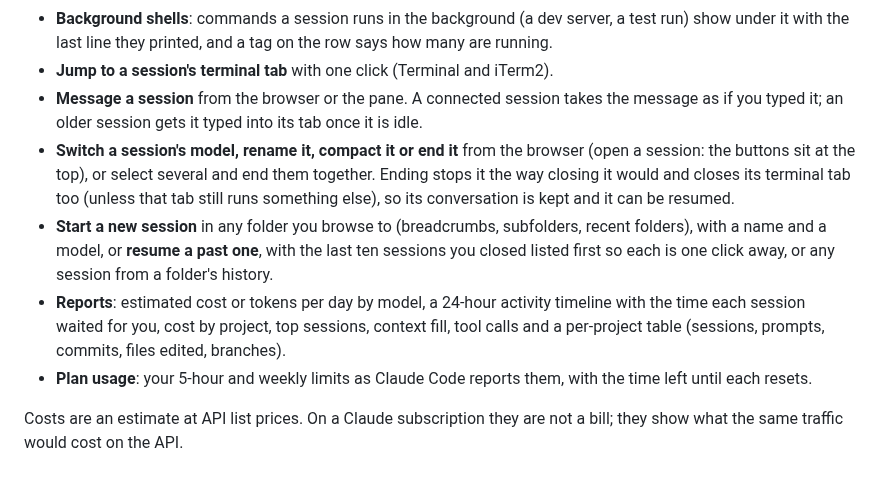
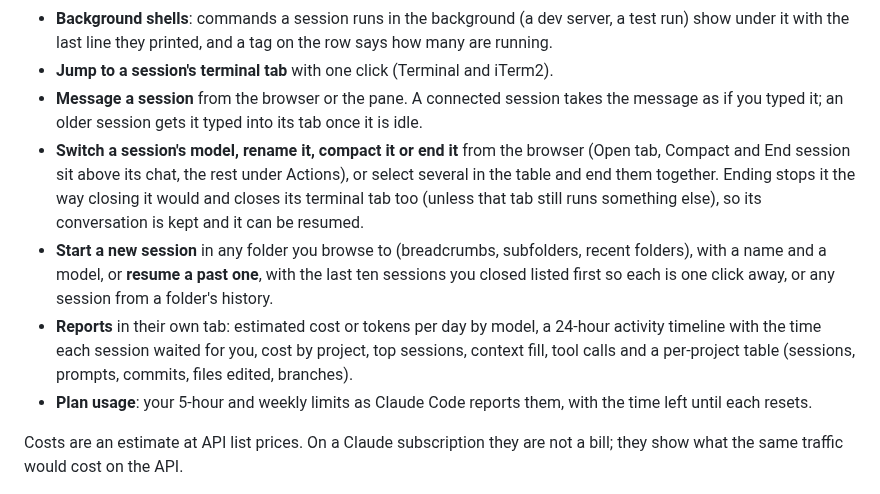
Before and after one commit to kannan-santharam/claudemods, a Markdown page: fleet/README.md, the part around one of its changes. GitHub-like rendering.

```diff
--- a/fleet/README.md
+++ b/fleet/README.md
@@ -32,9 +38,9 @@ If you run Claude Code in many terminal tabs at once, Fleet gives you one place
 - **Background shells**: commands a session runs in the background (a dev server, a test run) show under it with the last line they printed, and a tag on the row says how many are running.
 - **Jump to a session's terminal tab** with one click (Terminal and iTerm2).
 - **Message a session** from the browser or the pane. A connected session takes the message as if you typed it; an older session gets it typed into its tab once it is idle.
-- **Switch a session's model, rename it, compact it or end it** from the browser (open a session: the buttons sit at the top), or select several and end them together. Ending stops it the way closing it would and closes its terminal tab too (unless that tab still runs something else), so its conversation is kept and it can be resumed.
+- **Switch a session's model, rename it, compact it or end it** from the browser (Open tab, Compact and End session sit above its chat, the rest under Actions), or select several in the table and end them together. Ending stops it the way closing it would and closes its terminal tab too (unless that tab still runs something else), so its conversation is kept and it can be resumed.
 - **Start a new session** in any folder you browse to (breadcrumbs, subfolders, recent folders), with a name and a model, or **resume a past one**, with the last ten sessions you closed listed first so each is one click away, or any session from a folder's history.
-- **Reports**: estimated cost or tokens per day by model, a 24-hour activity timeline with the time each session waited for you, cost by project, top sessions, context fill, tool calls and a per-project table (sessions, prompts, commits, files edited, branches).
+- **Reports** in their own tab: estimated cost or tokens per day by model, a 24-hour activity timeline with the time each session waited for you, cost by project, top sessions, context fill, tool calls and a per-project table (sessions, prompts, commits, files edited, branches).
 - **Plan usage**: your 5-hour and weekly limits as Claude Code reports them, with the time left until each resets.
 
 Costs are an estimate at API list prices. On a Claude subscription they are not a bill; they show what the same traffic would cost on the API.
```
Also changed, not shown: other parts of fleet/README.md (+8 -2 lines), fleet/docs/fleet-demo-poster.jpg (added), 5 other files.
